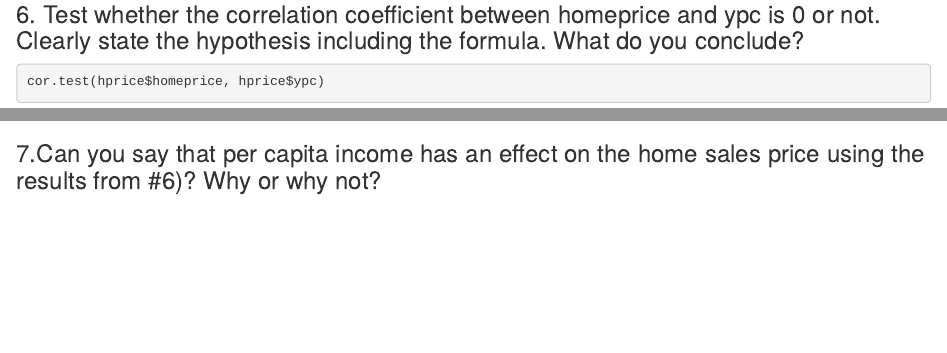
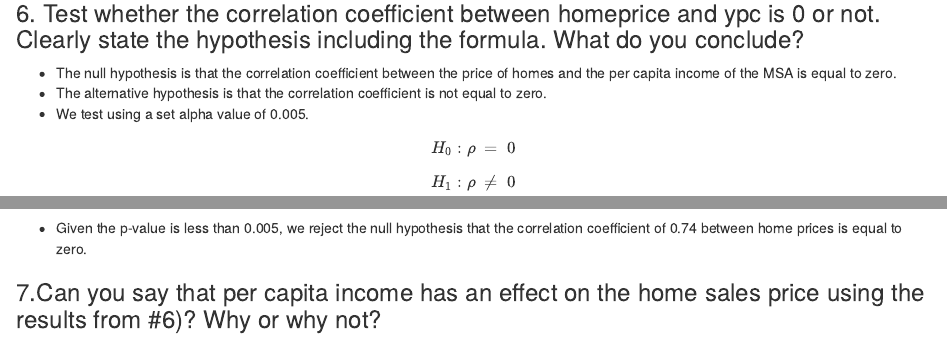
Before and after one commit to ellenthickman/hickman-tong685, an R Markdown document (assignment1.Rmd): the page in a window 1100 px wide, from 3490 px down, and a second part further down, joined at a grey line. Rendered offline with R 4.5, knitr and Pandoc, with nearby package versions; some code elsewhere in the file could not run offline; common packages that the code uses without loading them are loaded.

Commit message:
Comments #6

````diff
--- a/assignment1.Rmd
+++ b/assignment1.Rmd
@@ -111,10 +111,22 @@ cor(hprice$homeprice, hprice$ypc)
 ```
 
 ### 6. Test whether the correlation coefficient between homeprice and ypc is 0 or not. Clearly state the hypothesis including the formula. What do you conclude?
+* The null hypothesis is that the correlation coefficient between the price of homes and the
+per capita income of the MSA is equal to zero.
+* The alternative hypothesis is that the correlation coefficient is not equal to zero.
+* We test using a set alpha value of 0.005.
+
+$$
+H_0: \rho_\ =\ 0
+$$
+
+$$
+H_1: \rho_\ \neq\ 0
+$$
 ```{r}
 cor.test(hprice$homeprice, hprice$ypc)
 ```
-
+* Given the p-value is less than 0.005, we reject the null hypothesis that the correlation coefficient of 0.74 between home prices is equal to zero.
 
 ### 7.Can you say that per capita income has an effect on the home sales price using the results from #6)? Why or why not?
 
````
